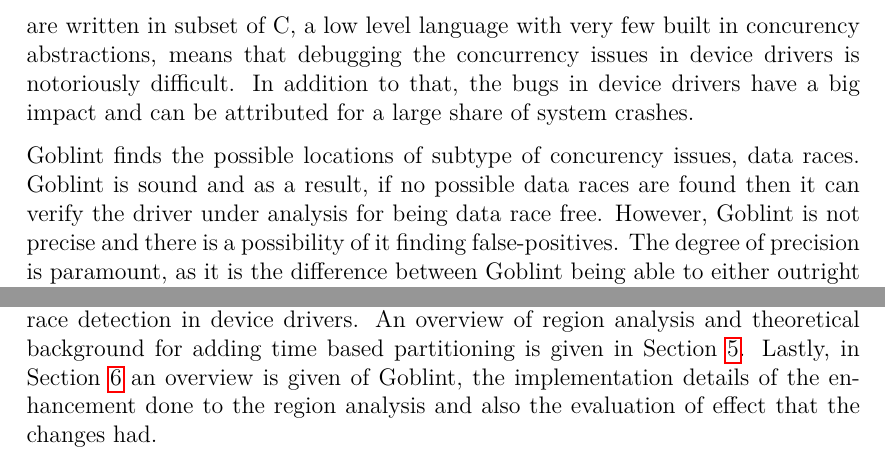
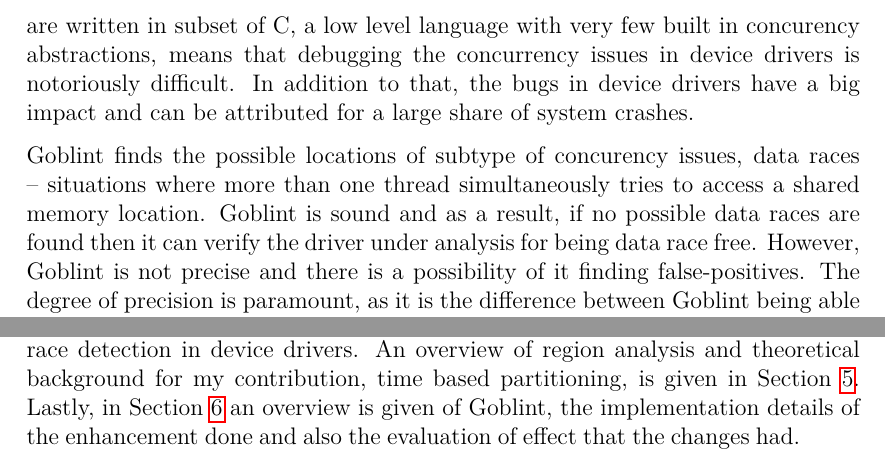
Before and after one commit to vootelerotov/master-thesis, a LaTeX thesis (thesis.tex, which reads introduction/introduction.tex): two parts of page 5 of 71, joined at a grey line, cut so that both start at the same text. Compiled offline with pdfLaTeX.

Commit message:
Improved introduction

```diff
--- a/introduction/introduction.tex
+++ b/introduction/introduction.tex
@@ -22,5 +27,8 @@
 
-Goblint finds the possible locations of subtype of concurency issues, data races. Goblint is sound and as a result, if no possible data races are found then it can verify the driver under analysis for being data race free. However, Goblint is not precise and there is a possibility of it finding false-positives. The degree of precision is paramount, as it is the difference between Goblint being able to either outright verify the driver or provide the user valuable feedback and the an result containing too much noise to be useful.
+Goblint finds the possible locations of subtype of concurency issues, data races -- situations where more than one thread simultaneously tries to access a shared memory location.
+Goblint is sound and as a result, if no possible data races are found then it can verify the driver under analysis for being data race free.
+However, Goblint is not precise and there is a possibility of it finding false-positives. The degree of precision is paramount,
+as it is the difference between Goblint being able to either outright verify the driver or provide the user valuable feedback and the an result containing too much noise to be useful.
 
 \toguide{What was my contribution?}
 
@@ -28,4 +41,3 @@
 
 
 \toguide{What you are doing in each section (a sentence or two per section)}
-The thesis continues with Section \ref{sec:device-drivers}, where we give an overview of Linux device drivers and also show the extend of impact of bugs in them. Next, in Section \ref{sec:static-analysis} we introduce reader to basics of abstract interpretation, a static analysis technique Goblint builds on. Section \ref{sec:data-races} introduces two key concepts for statically detection of data races. In addition, an overview is given of other notable tools for data race detection in device drivers. An overview of region analysis and theoretical background for adding time based partitioning is given in Section \ref{sec:region}. Lastly, in Section \ref{sec:goblint} an overview is given of Goblint, the implementation details of the enhancement done to the region analysis and also the evaluation of effect that the changes had.
@@ -32,3 +47,6 @@
+In addition, an overview is given of other notable tools for data race detection in device drivers. An overview of region analysis and theoretical background for my contribution,
+time based partitioning, is given in Section \ref{sec:region}. Lastly, in Section \ref{sec:goblint} an overview is given of Goblint,
+the implementation details of the enhancement done  and also the evaluation of effect that the changes had.
 
 
 \end{document}
```
Also changed, not shown: introduction/introduction.tex (19 more changed lines).
